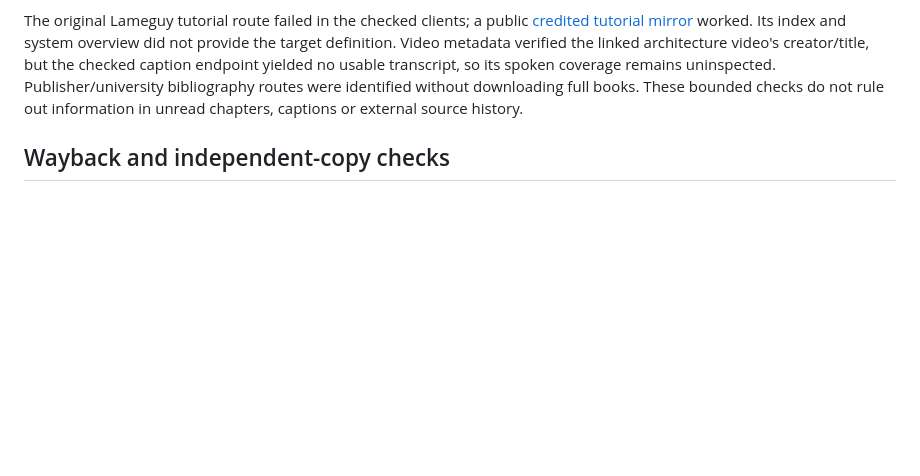
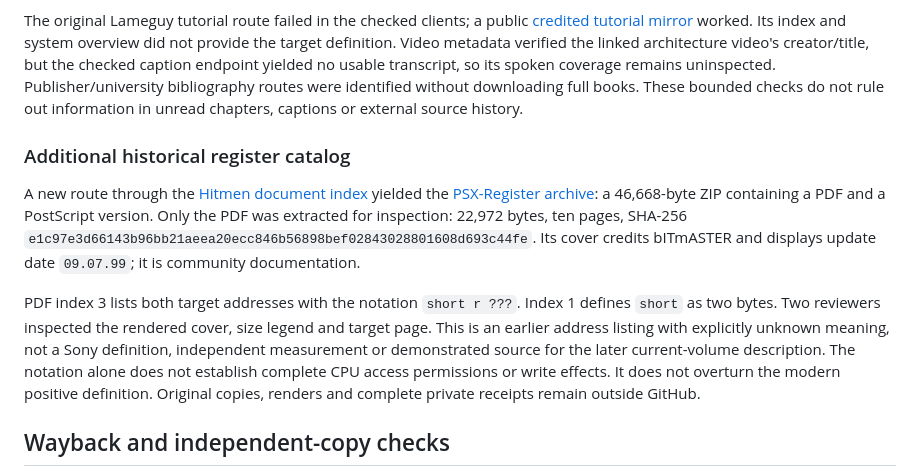
Before and after one commit to raiinman/Rock-Man-x64, a Markdown page: research/bios/SONY-ARCHIVE-COVERAGE.md, the part around the change. GitHub-like rendering; blank space fills up the shorter version.

```diff
--- a/research/bios/SONY-ARCHIVE-COVERAGE.md
+++ b/research/bios/SONY-ARCHIVE-COVERAGE.md
@@ -70,6 +70,12 @@ The source/history trace pins PSX-SPX documentation at commit `6d7d1bc106a7e0b61
 
 The original Lameguy tutorial route failed in the checked clients; a public [credited tutorial mirror](https://www.breck-mckye.com/psnoobsdk-docs/) worked. Its index and system overview did not provide the target definition. Video metadata verified the linked architecture video's creator/title, but the checked caption endpoint yielded no usable transcript, so its spoken coverage remains uninspected. Publisher/university bibliography routes were identified without downloading full books. These bounded checks do not rule out information in unread chapters, captions or external source history.
 
+### Additional historical register catalog
+
+A new route through the [Hitmen document index](https://hitmen.c02.at/html/psx_docs.html) yielded the [PSX-Register archive](https://hitmen.c02.at/files/docs/psx/psx-reg.zip): a 46,668-byte ZIP containing a PDF and a PostScript version. Only the PDF was extracted for inspection: 22,972 bytes, ten pages, SHA-256 `e1c97e3d66143b96bb21aeea20ecc846b56898bef02843028801608d693c44fe`. Its cover credits bITmASTER and displays update date `09.07.99`; it is community documentation.
+
+PDF index 3 lists both target addresses with the notation `short r ???`. Index 1 defines `short` as two bytes. Two reviewers inspected the rendered cover, size legend and target page. This is an earlier address listing with explicitly unknown meaning, not a Sony definition, independent measurement or demonstrated source for the later current-volume description. The notation alone does not establish complete CPU access permissions or write effects. It does not overturn the modern positive definition. Original copies, renders and complete private receipts remain outside GitHub.
+
 ## Wayback and independent-copy checks
 
 Following the actual 401 download responses, public Wayback CDX queries for the three exact Internet Archive file URLs and their item page returned HTTP 403. Wayback availability queries returned HTTP 429 and were not repeatedly retried. These are query-access failures, not evidence that captures do not exist.
```
Also changed, not shown: research/bios/DB8-BOUNDARY.md (+2 -0 lines), research/bios/SOUND-PRIMARY-SOURCES.md (+7 -1 lines).
